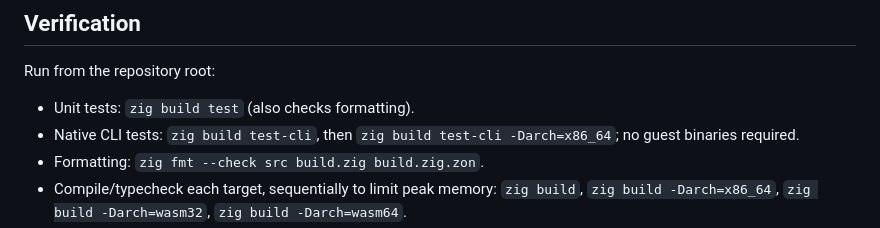
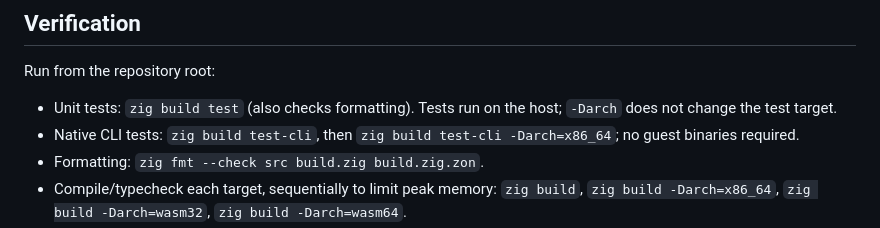
Before and after one commit to maci0/zine, a Markdown page: AGENTS.md, the part around the change. Drawn GitHub-style.

Commit message:
docs: clarify host-only unit test targeting

```diff
--- a/AGENTS.md
+++ b/AGENTS.md
@@ -15,7 +15,7 @@ Run Win98/Win2K-era 32-bit Windows executables on Linux and in the browser witho
 
 Run from the repository root:
 
-- Unit tests: `zig build test` (also checks formatting).
+- Unit tests: `zig build test` (also checks formatting). Tests run on the host; `-Darch` does not change the test target.
 - Native CLI tests: `zig build test-cli`, then `zig build test-cli -Darch=x86_64`; no guest binaries required.
 - Formatting: `zig fmt --check src build.zig build.zig.zon`.
 - Compile/typecheck each target, sequentially to limit peak memory: `zig build`, `zig build -Darch=x86_64`, `zig build -Darch=wasm32`, `zig build -Darch=wasm64`.
```
